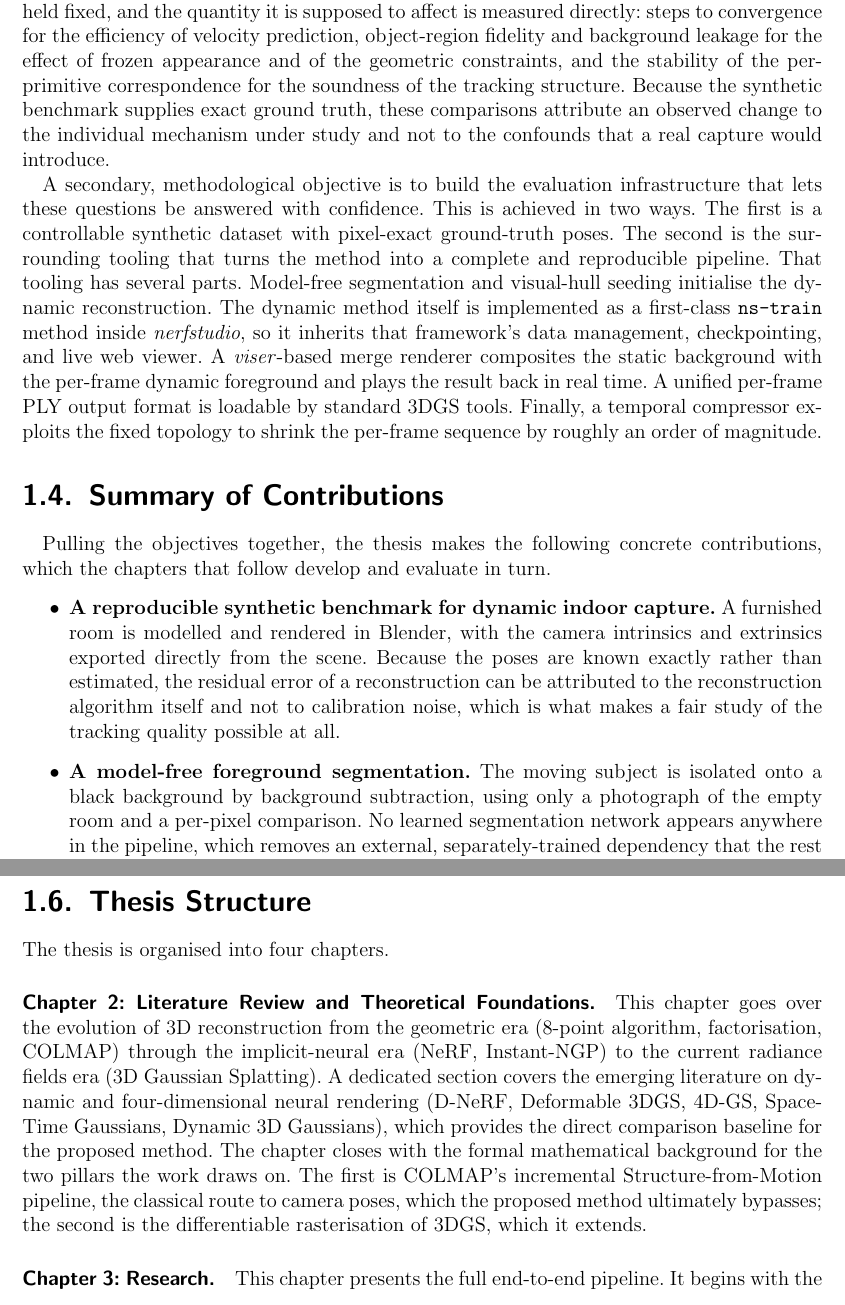
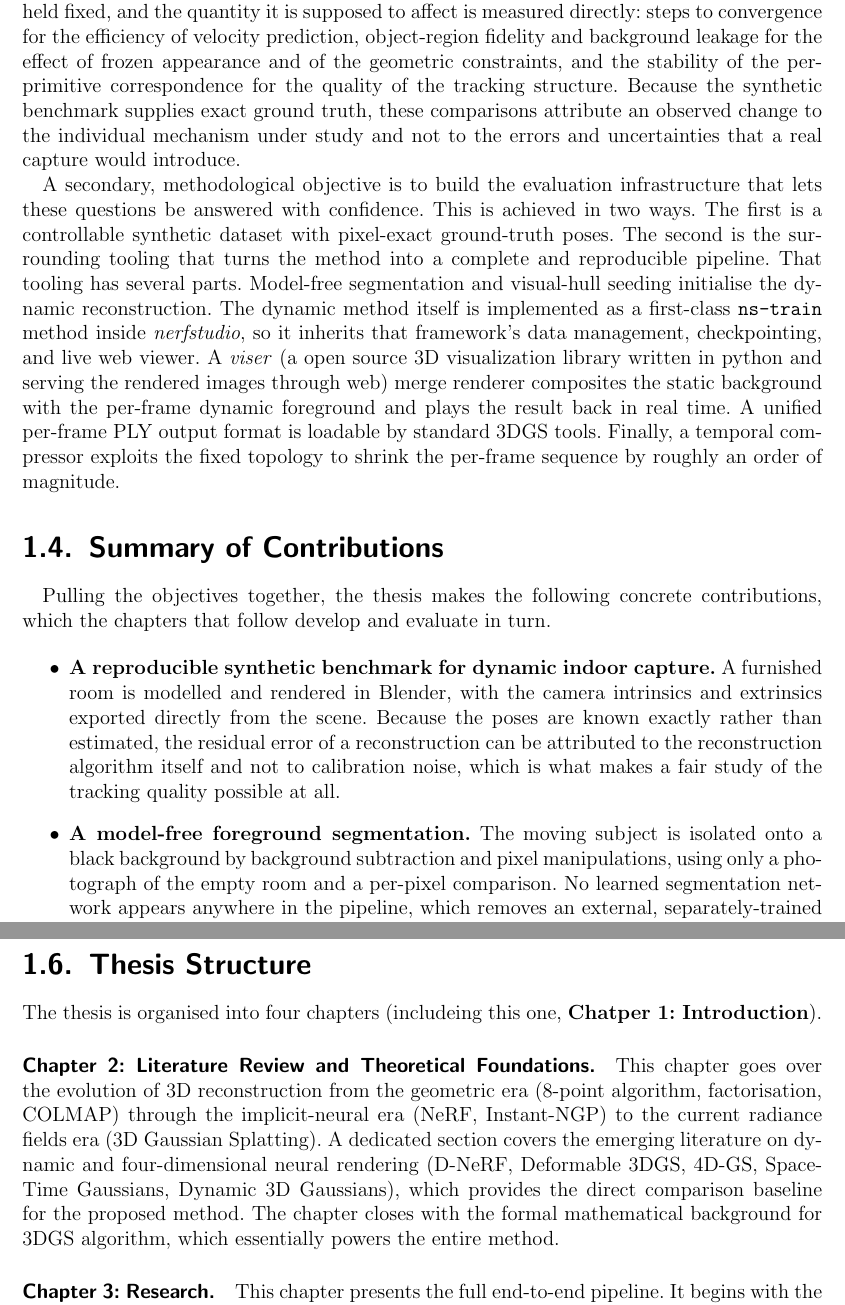
Before and after one commit to pawel002/4dgs, a LaTeX thesis (artefacts/thesis/main.tex, which reads artefacts/thesis/tex/01_introduction.tex): two parts of pages 8 and 10 of 88, joined at a grey line, cut so that both start at the same text. Compiled offline with pdfLaTeX.

Commit message:
update tex

```diff
--- a/artefacts/thesis/tex/01_introduction.tex
+++ b/artefacts/thesis/tex/01_introduction.tex
@@ -43,9 +43,9 @@ The primary objective of this thesis is to design, implement, and evaluate a dyn
 
 \end{itemize}
 
-Each of these questions is answered by a controlled comparison rather than by a single end-to-end score. The design choice under test is switched on and off while everything else is held fixed, and the quantity it is supposed to affect is measured directly: steps to convergence for the efficiency of velocity prediction, object-region fidelity and background leakage for the effect of frozen appearance and of the geometric constraints, and the stability of the per-primitive correspondence for the soundness of the tracking structure. Because the synthetic benchmark supplies exact ground truth, these comparisons attribute an observed change to the individual mechanism under study and not to the confounds that a real capture would introduce.
+Each of these questions is answered by a controlled comparison rather than by a single end-to-end score. The design choice under test is switched on and off while everything else is held fixed, and the quantity it is supposed to affect is measured directly: steps to convergence for the efficiency of velocity prediction, object-region fidelity and background leakage for the effect of frozen appearance and of the geometric constraints, and the stability of the per-primitive correspondence for the quality of the tracking structure. Because the synthetic benchmark supplies exact ground truth, these comparisons attribute an observed change to the individual mechanism under study and not to the errors and uncertainties that a real capture would introduce.
 
-A secondary, methodological objective is to build the evaluation infrastructure that lets these questions be answered with confidence. This is achieved in two ways. The first is a controllable synthetic dataset with pixel-exact ground-truth poses. The second is the surrounding tooling that turns the method into a complete and reproducible pipeline. That tooling has several parts. Model-free segmentation and visual-hull seeding initialise the dynamic reconstruction. The dynamic method itself is implemented as a first-class \texttt{ns-train} method inside \emph{nerfstudio}, so it inherits that framework's data management, checkpointing, and live web viewer. A \emph{viser}-based merge renderer composites the static background with the per-frame dynamic foreground and plays the result back in real time. A unified per-frame PLY output format is loadable by standard 3DGS tools. Finally, a temporal compressor exploits the fixed topology to shrink the per-frame sequence by roughly an order of magnitude.
+A secondary, methodological objective is to build the evaluation infrastructure that lets these questions be answered with confidence. This is achieved in two ways. The first is a controllable synthetic dataset with pixel-exact ground-truth poses. The second is the surrounding tooling that turns the method into a complete and reproducible pipeline. That tooling has several parts. Model-free segmentation and visual-hull seeding initialise the dynamic reconstruction. The dynamic method itself is implemented as a first-class \texttt{ns-train} method inside \emph{nerfstudio}, so it inherits that framework's data management, checkpointing, and live web viewer. A \emph{viser} (a open source 3D visualization library written in python and serving the rendered images through web) merge renderer composites the static background with the per-frame dynamic foreground and plays the result back in real time. A unified per-frame PLY output format is loadable by standard 3DGS tools. Finally, a temporal compressor exploits the fixed topology to shrink the per-frame sequence by roughly an order of magnitude.
 
 \section{Summary of Contributions}
 \label{sec:contributions}
@@ -55,7 +55,7 @@ Pulling the objectives together, the thesis makes the following concrete contrib
 \begin{itemize}
     \item \textbf{A reproducible synthetic benchmark for dynamic indoor capture.} A furnished room is modelled and rendered in Blender, with the camera intrinsics and extrinsics exported directly from the scene. Because the poses are known exactly rather than estimated, the residual error of a reconstruction can be attributed to the reconstruction algorithm itself and not to calibration noise, which is what makes a fair study of the tracking quality possible at all.
 
-    \item \textbf{A model-free foreground segmentation.} The moving subject is isolated onto a black background by background subtraction, using only a photograph of the empty room and a per-pixel comparison. No learned segmentation network appears anywhere in the pipeline, which removes an external, separately-trained dependency that the rest of the system would otherwise inherit.
+    \item \textbf{A model-free foreground segmentation.} The moving subject is isolated onto a black background by background subtraction and pixel manipulations, using only a photograph of the empty room and a per-pixel comparison. No learned segmentation network appears anywhere in the pipeline, which removes an external, separately-trained dependency that the rest of the system would otherwise inherit.
 
     \item \textbf{The core algorithmic contribution, \texttt{temporal-splatfacto}.} A dynamic extension of 3DGS algorithm \textit{splatfacto}, which fits a single dense cloud on the first frame and then tracks it through the rest of the sequence under a fixed primitive count and frozen appearance. The tracking is stabilised by three model-free mechanisms. Silhouette supervision that prevents primitives from drifting into the background. Linear velocity prediction that warm-starts each frame. Lastly a per-frame re-anchoring of stray primitives to the subject's visual hull.
 
@@ -66,20 +66,16 @@ Pulling the objectives together, the thesis makes the following concrete contrib
 
 \section{Scope and Limitations}
 
-To keep the study focused and the conclusions meaningful, its scope is bounded by several deliberate design choices and restrictions. Primarily, the research exclusively uses temporally synchronized multi-view RGB video from fixed cameras. By intentionally omitting depth sensors such as LiDAR or RGB-D, the study stress-tests a purely vision-based pipeline and ensures that the contributions remain compatible with low-cost, camera-only capture rigs. Because the per-frame tracking assumes that the multi-view geometry does not change over the capture, the cameras must remain entirely static. The method exploits fixed rig, and the model-free segmentation additionally assumes a per-camera photograph of the empty room is available as a background plate.
-
-Furthermore, the system is designed strictly for indoor scenes under controlled lighting, explicitly excluding outdoor illumination, strong shadows, and weather variations. Within these controlled spaces, the dynamic content is expected to consist of one or a few moving actors or displaced rigid objects. Complex volumetric or semi-transparent phenomena, such as fluid simulations, smoke, fire, or water are not modeled, as they violate the method's assumption that a surface maintains a stable reflectance over time. This is the same assumption that licenses freezing the appearance of every primitive after the first frame, so the two restrictions are really one.
-
-Finally, the study's evaluation and processing regimes are tightly constrained. Evaluation is conducted within a fully synthetic environment rendered in Blender, which provides analytical ground truth for both camera poses and geometry. This approach isolates the method's performance from the noise present in real-world photogrammetric calibration. The entire pipeline runs offline. Although the final output achieves real-time rendering frame rates, the training process and the per-frame tracking stage (which relies on a short optimization loop rather than a closed-form update) are computationally heavy and are not designed for real-time execution.
+To keep the study focused and the conclusions meaningful, its scope is bounded by several deliberate design choices and restrictions. Primarily, the research exclusively uses temporally synchronized multi-view RGB video from fixed cameras. By intentionally omitting depth sensors such as LiDAR or RGB-D, the study stress-tests a purely vision-based pipeline and ensures that the contributions remain compatible with low-cost, camera-only capture rigs. Because the per-frame tracking assumes that the multi-view geometry does not change over the capture, the cameras must remain entirely static. The method exploits fixed rig, and the model-free segmentation additionally assumes a per-camera photograph of the empty room is available as a background plate. Furthermore, the system is designed strictly for indoor scenes under controlled lighting, explicitly excluding outdoor illumination, strong shadows, and weather variations. Within these controlled spaces, the dynamic content is expected to consist of one or a few moving actors or displaced rigid objects. Complex volumetric or semi-transparent phenomena, such as fluid simulations, smoke, fire, or water are not modeled, as they violate the method's assumption that a surface maintains a stable reflectance over time. This is the same assumption that licenses freezing the appearance of every primitive after the first frame, so the two restrictions are really one. Finally, the study's evaluation and processing regimes are tightly constrained. Evaluation is conducted within a fully synthetic environment rendered in Blender, which provides analytical ground truth for both camera poses and geometry. This approach isolates the method's performance from the noise present in real-world photogrammetric calibration. The entire pipeline runs offline. Although the final output achieves real-time rendering frame rates, the training process and the per-frame tracking stage (which relies on a short optimization loop rather than a closed-form update) are computationally heavy and are not designed for real-time execution.
 
 \newpage
 
 \section{Thesis Structure}
 
 \noindent
-The thesis is organised into four chapters.
+The thesis is organised into four chapters (includeing this one, \textbf{Chatper 1: Introduction}).
 
-\paragraph{Chapter 2: Literature Review and Theoretical Foundations.} This chapter goes over the evolution of 3D reconstruction from the geometric era (8-point algorithm, factorisation, COLMAP) through the implicit-neural era (NeRF, Instant-NGP) to the current radiance fields era (3D Gaussian Splatting). A dedicated section covers the emerging literature on dynamic and four-dimensional neural rendering (D-NeRF, Deformable 3DGS, 4D-GS, SpaceTime Gaussians, Dynamic 3D Gaussians), which provides the direct comparison baseline for the proposed method. The chapter closes with the formal mathematical background for the two pillars the work draws on. The first is COLMAP's incremental Structure-from-Motion pipeline, the classical route to camera poses, which the proposed method ultimately bypasses; the second is the differentiable rasterisation of 3DGS, which it extends.
+\paragraph{Chapter 2: Literature Review and Theoretical Foundations.} This chapter goes over the evolution of 3D reconstruction from the geometric era (8-point algorithm, factorisation, COLMAP) through the implicit-neural era (NeRF, Instant-NGP) to the current radiance fields era (3D Gaussian Splatting). A dedicated section covers the emerging literature on dynamic and four-dimensional neural rendering (D-NeRF, Deformable 3DGS, 4D-GS, SpaceTime Gaussians, Dynamic 3D Gaussians), which provides the direct comparison baseline for the proposed method. The chapter closes with the formal mathematical background for 3DGS algorithm, which essentially powers the entire method.
 
 \paragraph{Chapter 3: Research.} This chapter presents the full end-to-end pipeline. It begins with the construction of the synthetic evaluation environment in Blender (the parametric background-capture trajectory, the fixed-camera rig, and the exact intrinsics and extrinsics exported directly from the scene rather than estimated by Structure-from-Motion), together with the model-free background subtraction that isolates the moving subject. It then develops the two reconstruction branches: a reference static 3DGS reconstruction of the room, and the proposed dynamic extension, \texttt{temporal-splatfacto}, which combines visual-hull initialisation, a dense first-frame fit, and constrained per-frame tracking (constant topology, frozen appearance, silhouette supervision, linear velocity prediction, and per-frame hull snapping). It describes the merge renderer that composites the two components for real-time playback and the temporal compressor that exploits the fixed topology, and concludes with benchmarks quantifying the effect of each design choice.
 
```
Also changed, not shown: artefacts/thesis/tex/01_introduction.tex (10 more changed lines).
